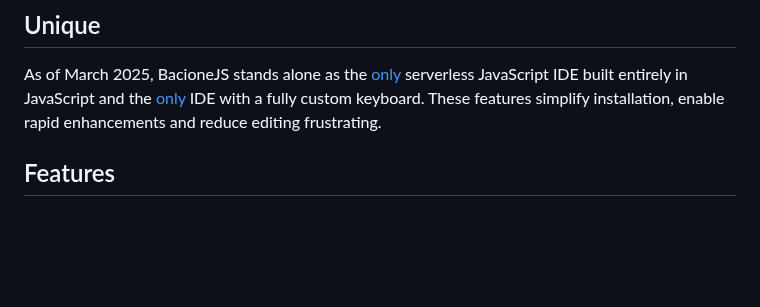
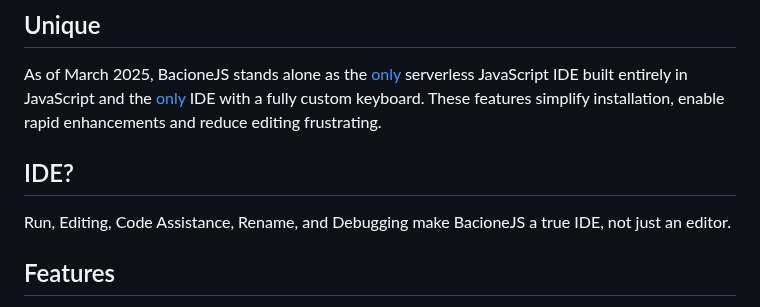
Before and after one commit to bacionejs/editor, a Markdown page: README.md, the part around the change. Drawn GitHub-style; blank space fills up the shorter version.

```diff
--- a/README.md
+++ b/README.md
@@ -26,6 +26,9 @@ Create the most thumb-friendly IDE in its class
 ## Unique
 As of March 2025, BacioneJS stands alone as the [only](//github.com/search?q=serverless+javascript+ide+language%3Ahtml&type=repositories) serverless JavaScript IDE built entirely in JavaScript and the [only](//github.com/search?q=ide+%22custom+keyboard%22&type=repositories)
 IDE with a fully custom keyboard. These features simplify installation, enable rapid enhancements and reduce editing frustrating.
+
+## IDE?
+Run, Editing, Code Assistance, Rename, and Debugging make BacioneJS a true IDE, not just an editor.
 
 ## Features
 - **Run**: Instant code execution
```
